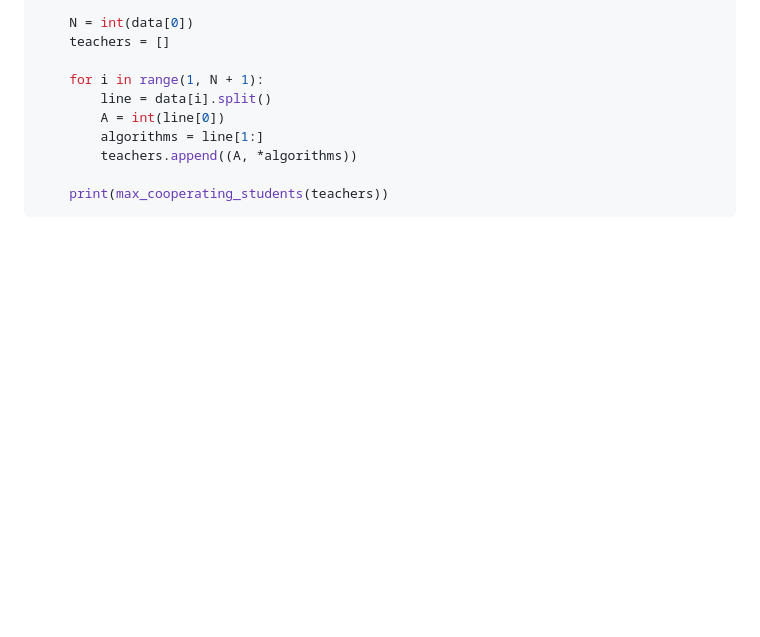
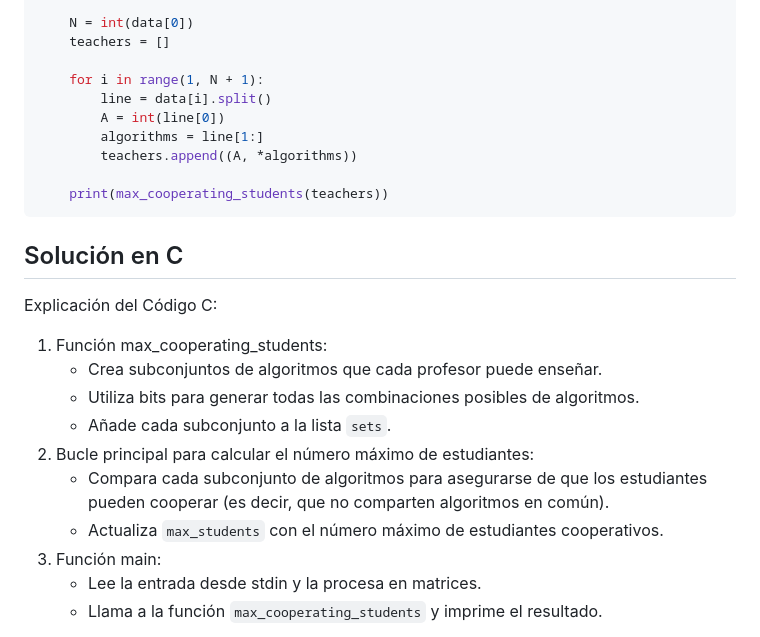
Before and after one commit to Daespinoza/Codigos-de-Bolsillo, a Markdown page: ICPC-2019-Latin-American-Reginal-Contest/Traduccion-Soluciones.md, the part around one of its changes. GitHub-like rendering; blank space fills up the shorter version.

````diff
--- a/ICPC-2019-Latin-American-Reginal-Contest/Traduccion-Soluciones.md
+++ b/ICPC-2019-Latin-American-Reginal-Contest/Traduccion-Soluciones.md
@@ -159,3 +159,19 @@ if __name__ == "__main__":
 
     print(max_cooperating_students(teachers))
 ```
+
+## Solución en C
+
+Explicación del Código C:
+
+1. Función max_cooperating_students:
+   - Crea subconjuntos de algoritmos que cada profesor puede enseñar.
+   - Utiliza bits para generar todas las combinaciones posibles de algoritmos.
+   - Añade cada subconjunto a la lista `sets`.
+2. Bucle principal para calcular el número máximo de estudiantes:
+   - Compara cada subconjunto de algoritmos para asegurarse de que los estudiantes pueden cooperar (es decir, que no comparten algoritmos en común).
+   - Actualiza `max_students` con el número máximo de estudiantes cooperativos.
+3. Función main:
+   - Lee la entrada desde stdin y la procesa en matrices.
+   - Llama a la función `max_cooperating_students` y imprime el resultado.
+
````
Also changed, not shown: other parts of ICPC-2019-Latin-American-Reginal-Contest/Traduccion-Soluciones.md (+157 -3 lines).
